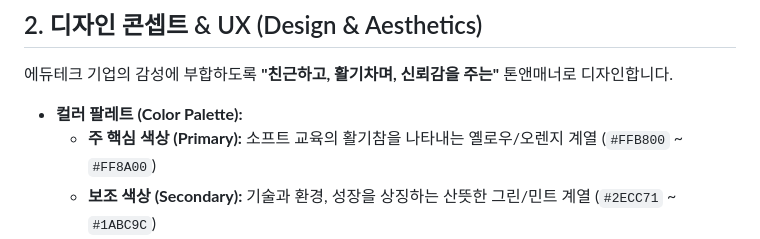
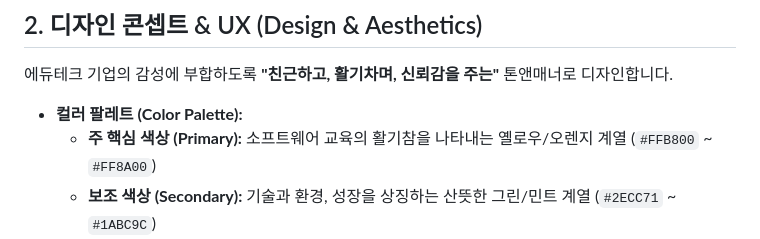
Before and after one commit to duku-makeitall/portfolio, a Markdown page: docs/prd.md, the part around the change. GitHub-like rendering.

Commit message:
Update PRD

```diff
--- a/docs/prd.md
+++ b/docs/prd.md
@@ -21,7 +21,7 @@
 에듀테크 기업의 감성에 부합하도록 **"친근하고, 활기차며, 신뢰감을 주는"** 톤앤매너로 디자인합니다.
 
 * **컬러 팔레트 (Color Palette):**
-  * **주 핵심 색상 (Primary):** 소프트 교육의 활기참을 나타내는 옐로우/오렌지 계열 (`#FFB800` ~ `#FF8A00`)
+  * **주 핵심 색상 (Primary):** 소프트웨어 교육의 활기참을 나타내는 옐로우/오렌지 계열 (`#FFB800` ~ `#FF8A00`)
   * **보조 색상 (Secondary):** 기술과 환경, 성장을 상징하는 산뜻한 그린/민트 계열 (`#2ECC71` ~ `#1ABC9C`)
   * **배경 색상 (Background):** 눈이 편안한 미색(Off-white) 및 매우 소프트한 그레이 테두리 (`#F9F9FB`, `#F0F2F5`)
   * **텍스트 색상 (Text):** 가독성이 높은 짙은 차콜 그레이 (`#2C3E50`)
```
